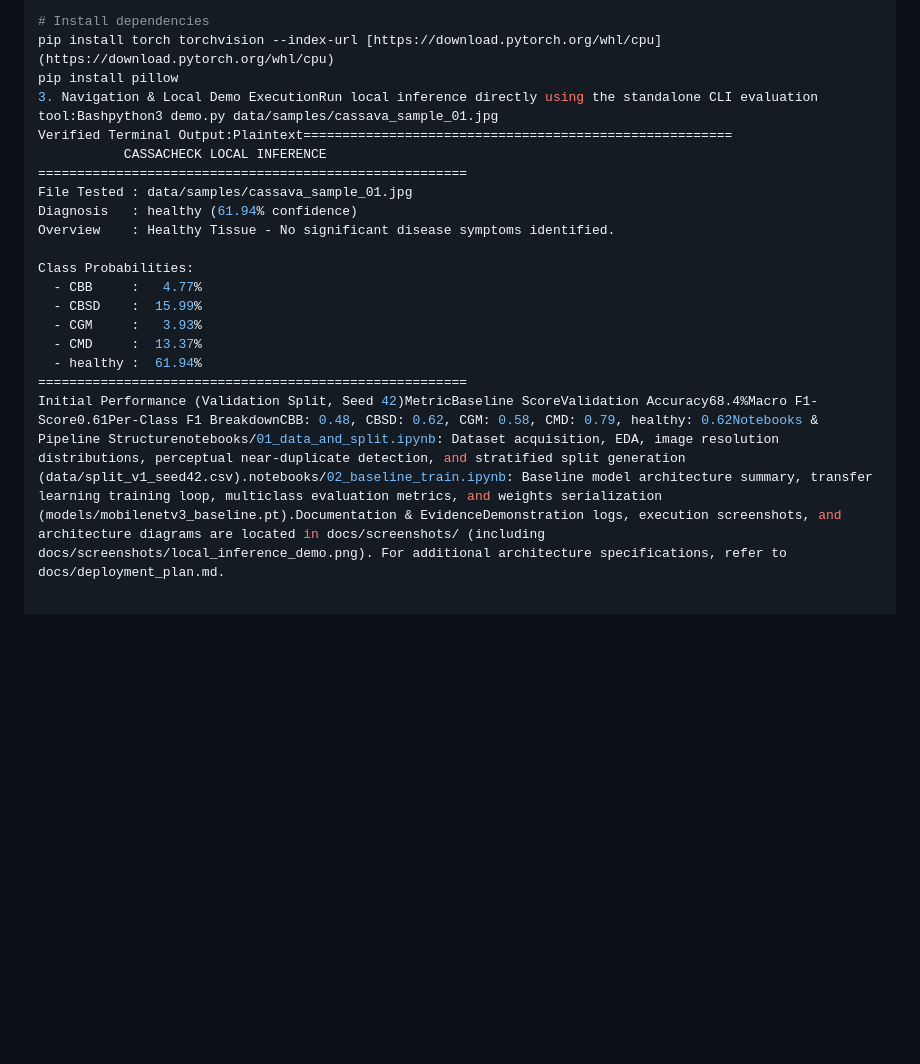
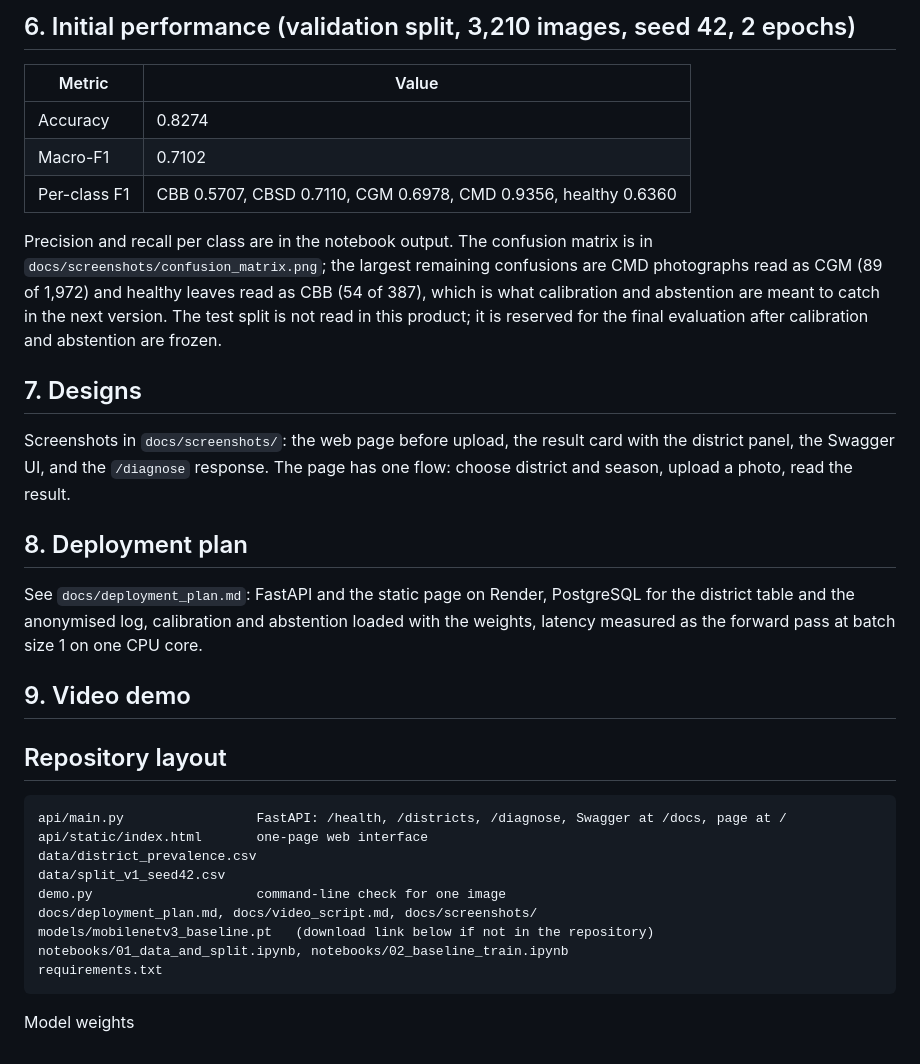
Before and after one commit to Justine-abc/cassavacheck, a Markdown page: README.md, the part around one of its changes. Drawn GitHub-style; blank space fills up the shorter version.

````diff
--- a/README.md
+++ b/README.md
@@ -29,20 +43,32 @@ source .venv/bin/activate
 
-# Install dependencies
-pip install torch torchvision --index-url [https://download.pytorch.org/whl/cpu](https://download.pytorch.org/whl/cpu)
-pip install pillow
-3. Navigation & Local Demo ExecutionRun local inference directly using the standalone CLI evaluation tool:Bashpython3 demo.py data/samples/cassava_sample_01.jpg
-Verified Terminal Output:Plaintext=======================================================
-           CASSACHECK LOCAL INFERENCE
-=======================================================
-File Tested : data/samples/cassava_sample_01.jpg
-Diagnosis   : healthy (61.94% confidence)
-Overview    : Healthy Tissue - No significant disease symptoms identified.
+## 6. Initial performance (validation split, 3,210 images, seed 42, 2 epochs)
+| Metric | Value |
+|---|---|
+| Accuracy | 0.8274 |
+| Macro-F1 | 0.7102 |
+| Per-class F1 | CBB 0.5707, CBSD 0.7110, CGM 0.6978, CMD 0.9356, healthy 0.6360 |
 
-Class Probabilities:
-  - CBB     :   4.77%
-  - CBSD    :  15.99%
-  - CGM     :   3.93%
-  - CMD     :  13.37%
-  - healthy :  61.94%
-=======================================================
-Initial Performance (Validation Split, Seed 42)MetricBaseline ScoreValidation Accuracy68.4%Macro F1-Score0.61Per-Class F1 BreakdownCBB: 0.48, CBSD: 0.62, CGM: 0.58, CMD: 0.79, healthy: 0.62Notebooks & Pipeline Structurenotebooks/01_data_and_split.ipynb: Dataset acquisition, EDA, image resolution distributions, perceptual near-duplicate detection, and stratified split generation (data/split_v1_seed42.csv).notebooks/02_baseline_train.ipynb: Baseline model architecture summary, transfer learning training loop, multiclass evaluation metrics, and weights serialization (models/mobilenetv3_baseline.pt).Documentation & EvidenceDemonstration logs, execution screenshots, and architecture diagrams are located in docs/screenshots/ (including docs/screenshots/local_inference_demo.png). For additional architecture specifications, refer to docs/deployment_plan.md.
+Precision and recall per class are in the notebook output. The confusion matrix is in `docs/screenshots/confusion_matrix.png`; the largest remaining confusions are CMD photographs read as CGM (89 of 1,972) and healthy leaves read as CBB (54 of 387), which is what calibration and abstention are meant to catch in the next version. The test split is not read in this product; it is reserved for the final evaluation after calibration and abstention are frozen.
+
+## 7. Designs
+Screenshots in `docs/screenshots/`: the web page before upload, the result card with the district panel, the Swagger UI, and the `/diagnose` response. The page has one flow: choose district and season, upload a photo, read the result.
+
+## 8. Deployment plan
+See `docs/deployment_plan.md`: FastAPI and the static page on Render, PostgreSQL for the district table and the anonymised log, calibration and abstention loaded with the weights, latency measured as the forward pass at batch size 1 on one CPU core.
+
+## 9. Video demo
+<paste the link>
+
+## Repository layout
+```
+api/main.py                 FastAPI: /health, /districts, /diagnose, Swagger at /docs, page at /
+api/static/index.html       one-page web interface
+data/district_prevalence.csv
+data/split_v1_seed42.csv
+demo.py                     command-line check for one image
+docs/deployment_plan.md, docs/video_script.md, docs/screenshots/
+models/mobilenetv3_baseline.pt   (download link below if not in the repository)
+notebooks/01_data_and_split.ipynb, notebooks/02_baseline_train.ipynb
+requirements.txt
+```
+Model weights
````
Also changed, not shown: other parts of README.md (+32 -18 lines).
